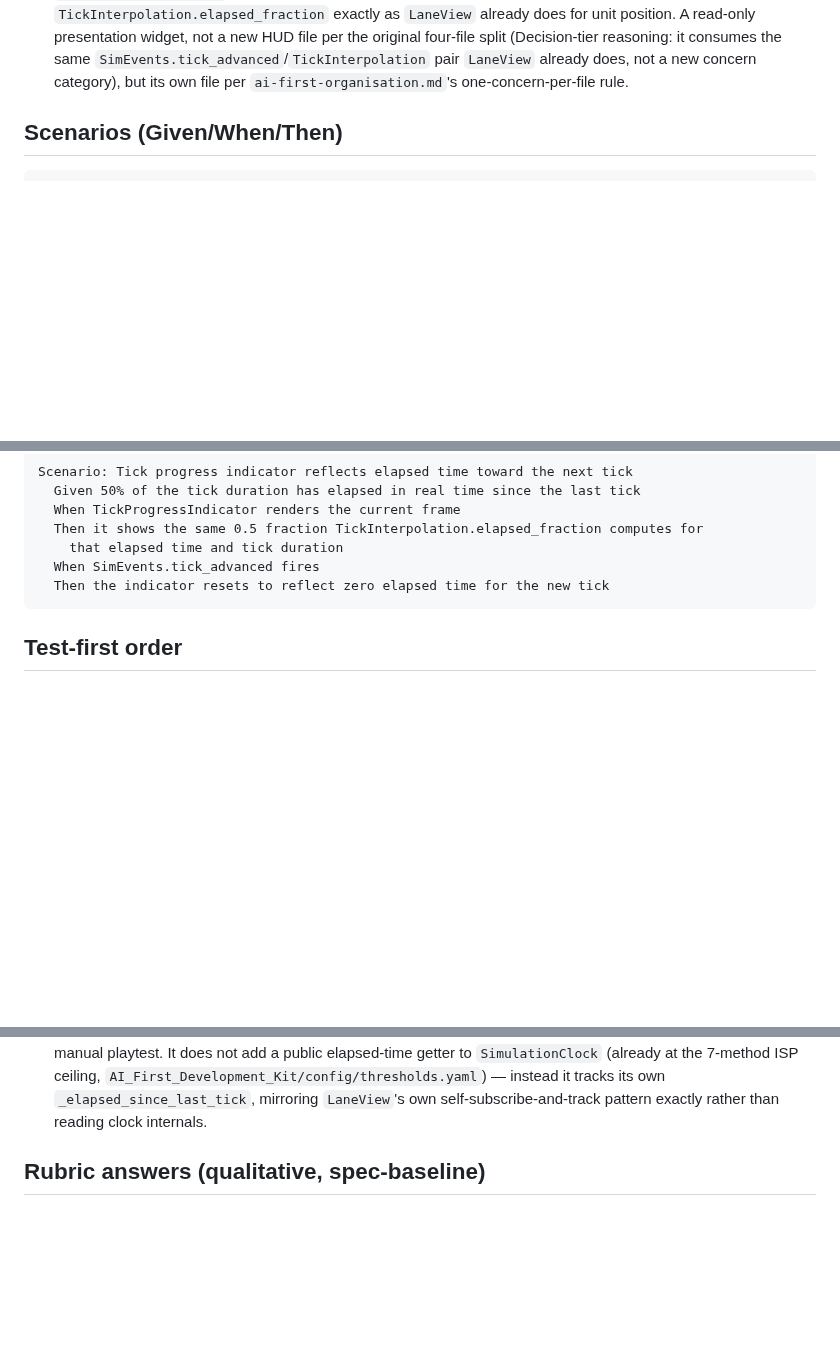
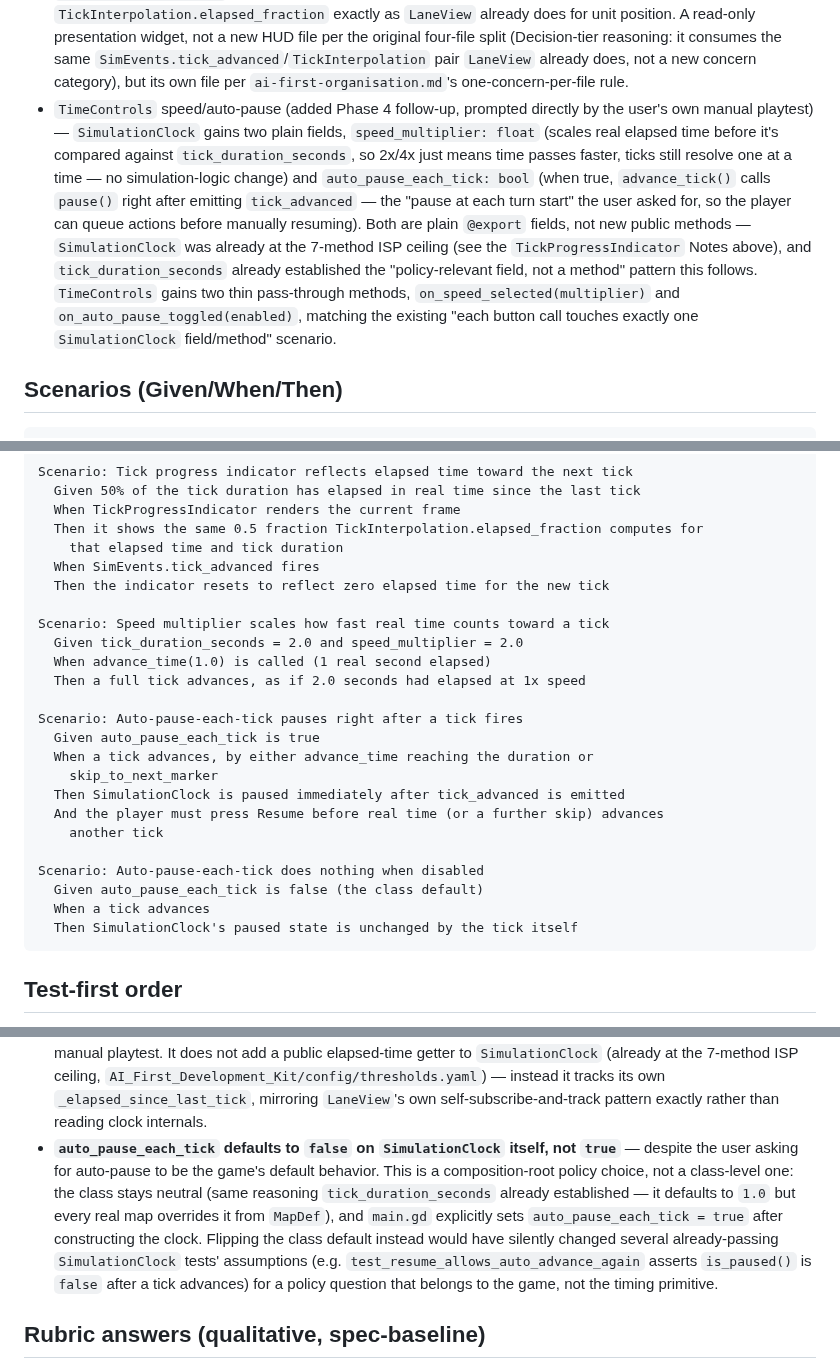
Before and after one commit to SSidey/Breach, a Markdown page: specs/05-presentation-and-hud.md, 3 parts joined by grey strips. Drawn GitHub-style; blank space fills up the shorter version.

Commit message:
docs(spec): add speed multiplier and auto-pause-each-tick to specs/05
Extends the existing TimeControls scope rather than opening a new
file. Confirmed with the user: speed is a real-time multiplier on
tick_duration_seconds (not preset durations); auto-pause is a
toggleable mode, defaulting on.

Co-Authored-By: Claude Sonnet 5 <noreply@anthropic.com>

````diff
--- a/specs/05-presentation-and-hud.md
+++ b/specs/05-presentation-and-hud.md
@@ -31,6 +31,20 @@ consumes those events to animate").
   `SimEvents.tick_advanced`/`TickInterpolation` pair `LaneView` already does, not a
   new concern category), but its own file per `ai-first-organisation.md`'s
   one-concern-per-file rule.
+- `TimeControls` speed/auto-pause (added Phase 4 follow-up, prompted directly by the
+  user's own manual playtest) — `SimulationClock` gains two plain fields,
+  `speed_multiplier: float` (scales real elapsed time before it's compared against
+  `tick_duration_seconds`, so 2x/4x just means time passes faster, ticks still
+  resolve one at a time — no simulation-logic change) and `auto_pause_each_tick: bool`
+  (when true, `advance_tick()` calls `pause()` right after emitting
+  `tick_advanced` — the "pause at each turn start" the user asked for, so the player
+  can queue actions before manually resuming). Both are plain `@export` fields, not
+  new public methods — `SimulationClock` was already at the 7-method ISP ceiling
+  (see the `TickProgressIndicator` Notes above), and `tick_duration_seconds` already
+  established the "policy-relevant field, not a method" pattern this follows.
+  `TimeControls` gains two thin pass-through methods, `on_speed_selected(multiplier)`
+  and `on_auto_pause_toggled(enabled)`, matching the existing "each button call touches
+  exactly one `SimulationClock` field/method" scenario.
 
 ## Scenarios (Given/When/Then)
 
@@ -73,6 +87,24 @@ Scenario: Tick progress indicator reflects elapsed time toward the next tick
     that elapsed time and tick duration
   When SimEvents.tick_advanced fires
   Then the indicator resets to reflect zero elapsed time for the new tick
+
+Scenario: Speed multiplier scales how fast real time counts toward a tick
+  Given tick_duration_seconds = 2.0 and speed_multiplier = 2.0
+  When advance_time(1.0) is called (1 real second elapsed)
+  Then a full tick advances, as if 2.0 seconds had elapsed at 1x speed
+
+Scenario: Auto-pause-each-tick pauses right after a tick fires
+  Given auto_pause_each_tick is true
+  When a tick advances, by either advance_time reaching the duration or
+    skip_to_next_marker
+  Then SimulationClock is paused immediately after tick_advanced is emitted
+  And the player must press Resume before real time (or a further skip) advances
+    another tick
+
+Scenario: Auto-pause-each-tick does nothing when disabled
+  Given auto_pause_each_tick is false (the class default)
+  When a tick advances
+  Then SimulationClock's paused state is unchanged by the tick itself
 ```
 
 ## Test-first order
@@ -141,6 +178,16 @@ Scenario: Tick progress indicator reflects elapsed time toward the next tick
   7-method ISP ceiling, `AI_First_Development_Kit/config/thresholds.yaml`) — instead
   it tracks its own `_elapsed_since_last_tick`, mirroring `LaneView`'s own
   self-subscribe-and-track pattern exactly rather than reading clock internals.
+- **`auto_pause_each_tick` defaults to `false` on `SimulationClock` itself, not
+  `true`** — despite the user asking for auto-pause to be the game's default
+  behavior. This is a composition-root policy choice, not a class-level one: the
+  class stays neutral (same reasoning `tick_duration_seconds` already established —
+  it defaults to `1.0` but every real map overrides it from `MapDef`), and `main.gd`
+  explicitly sets `auto_pause_each_tick = true` after constructing the clock. Flipping
+  the class default instead would have silently changed several already-passing
+  `SimulationClock` tests' assumptions (e.g. `test_resume_allows_auto_advance_again`
+  asserts `is_paused()` is `false` after a tick advances) for a policy question that
+  belongs to the game, not the timing primitive.
 
 ## Rubric answers (qualitative, spec-baseline)
 
````
Also changed, not shown: other parts of specs/05-presentation-and-hud.md (+10 -2 lines).
